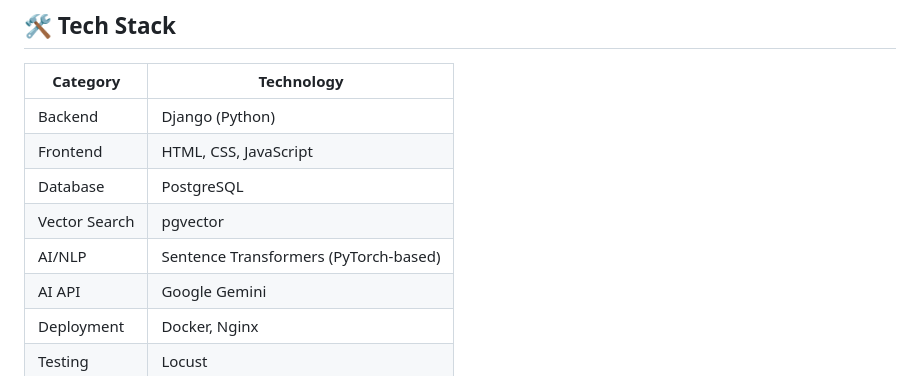
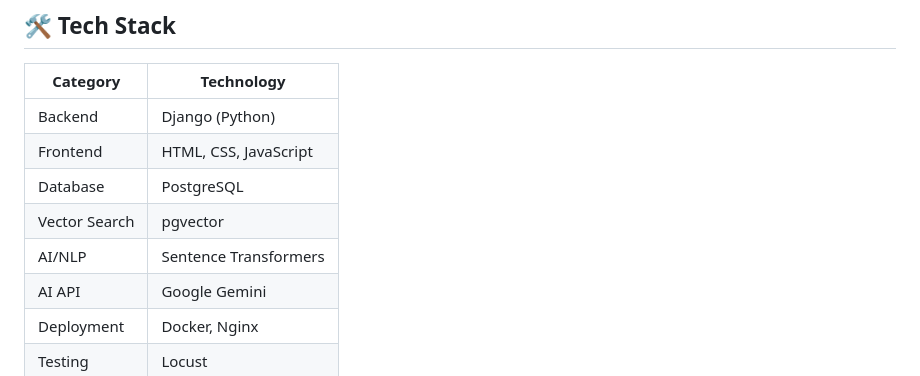
Before and after one commit to prathmesh4647/Guidance-AI, a Markdown page: README.md, the part around the change. Rendered like a GitHub page.

Commit message:
Update AI/NLP section in README

```diff
--- a/README.md
+++ b/README.md
@@ -64,7 +64,7 @@ It helps students generate innovative ideas, prevents plagiarism using semantic
 | Frontend       | HTML, CSS, JavaScript |
 | Database       | PostgreSQL |
 | Vector Search  | pgvector |
-| AI/NLP         | Sentence Transformers (PyTorch-based) |
+| AI/NLP         | Sentence Transformers |
 | AI API         | Google Gemini |
 | Deployment     | Docker, Nginx |
 | Testing        | Locust |
```
